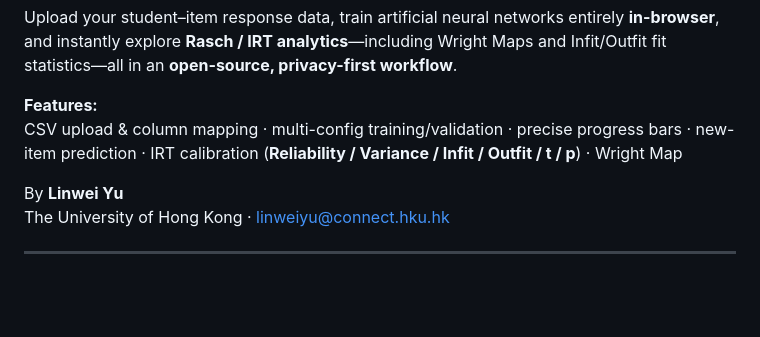
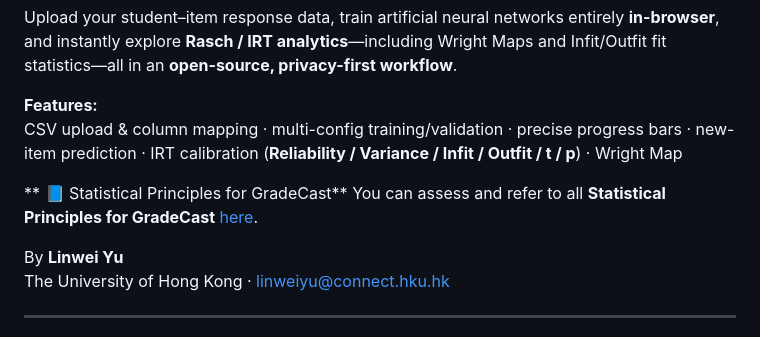
Before and after one commit to LinweiAlinaYU/GradeCast, a Markdown page: README.md, the part around the change. GitHub-like rendering; blank space fills up the shorter version.

```diff
--- a/README.md
+++ b/README.md
@@ -5,6 +5,10 @@ Upload your student–item response data, train artificial neural networks entir
 
 **Features:**
 CSV upload & column mapping · multi-config training/validation · precise progress bars · new-item prediction · IRT calibration (**Reliability / Variance / Infit / Outfit / t / p**) · Wright Map
+
+** 📘 Statistical Principles for GradeCast**
+You can assess and refer to all **Statistical Principles for GradeCast** [here](/GradeCast_Statistical_Principles.pdf).
+
 
 By **Linwei Yu**
 The University of Hong Kong · [linweiyu@connect.hku.hk](mailto:linweiyu@connect.hku.hk)
```
